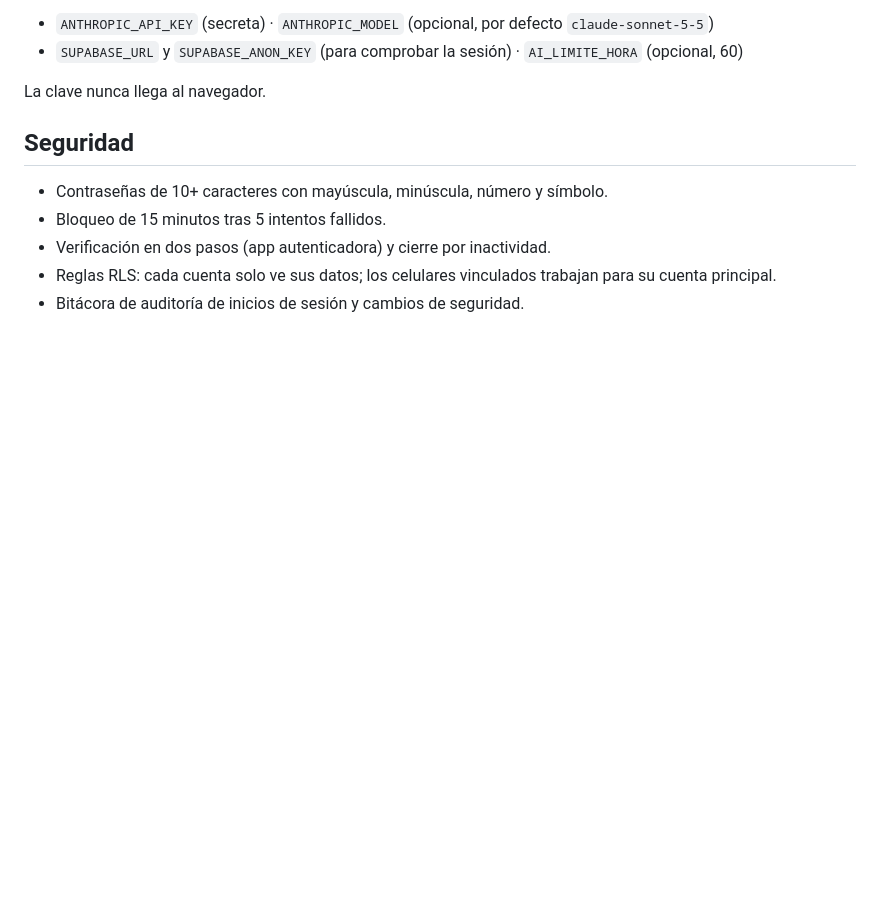
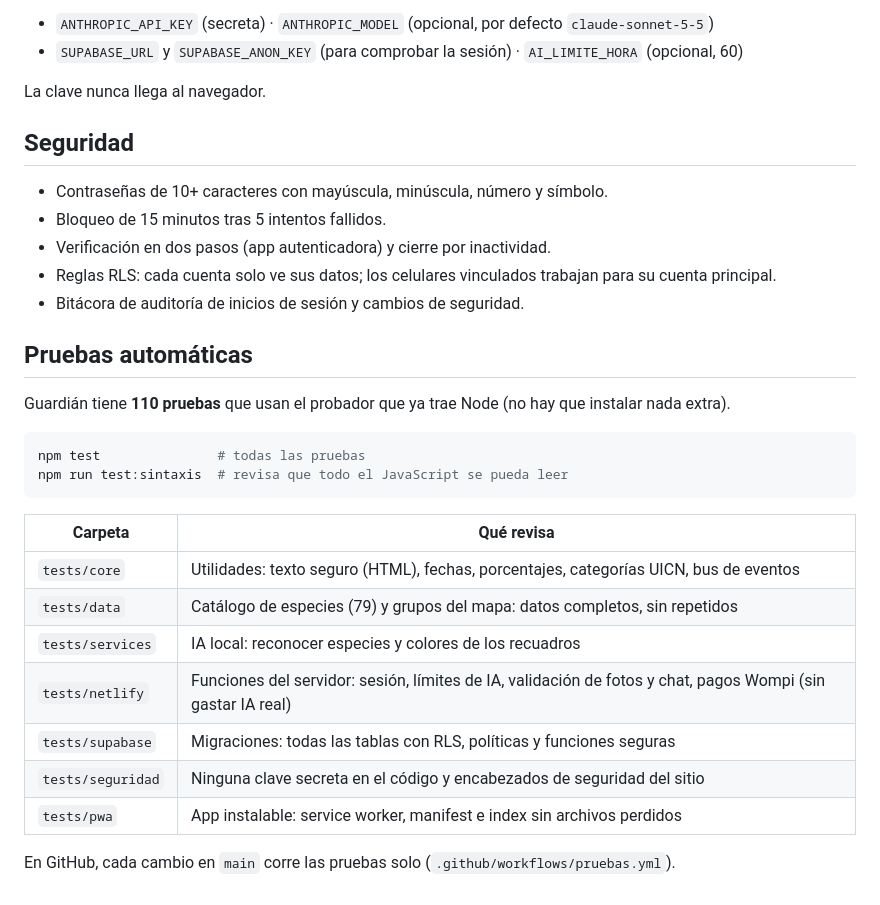
Before and after one commit to NIckys310/guardian-ia, a Markdown page: guardian-web/README.md, the part around the change. GitHub-like rendering; blank space fills up the shorter version.

Commit message:
Guardián: README explica las pruebas automáticas
Co-Authored-By: Claude Opus 5.5 <noreply@anthropic.com>

````diff
--- a/guardian-web/README.md
+++ b/guardian-web/README.md
@@ -63,3 +63,24 @@ La clave nunca llega al navegador.
 - Verificación en dos pasos (app autenticadora) y cierre por inactividad.
 - Reglas RLS: cada cuenta solo ve sus datos; los celulares vinculados trabajan para su cuenta principal.
 - Bitácora de auditoría de inicios de sesión y cambios de seguridad.
+
+## Pruebas automáticas
+
+Guardián tiene **110 pruebas** que usan el probador que ya trae Node (no hay que instalar nada extra).
+
+```bash
+npm test               # todas las pruebas
+npm run test:sintaxis  # revisa que todo el JavaScript se pueda leer
+```
+
+| Carpeta | Qué revisa |
+|---|---|
+| `tests/core` | Utilidades: texto seguro (HTML), fechas, porcentajes, categorías UICN, bus de eventos |
+| `tests/data` | Catálogo de especies (79) y grupos del mapa: datos completos, sin repetidos |
+| `tests/services` | IA local: reconocer especies y colores de los recuadros |
+| `tests/netlify` | Funciones del servidor: sesión, límites de IA, validación de fotos y chat, pagos Wompi (sin gastar IA real) |
+| `tests/supabase` | Migraciones: todas las tablas con RLS, políticas y funciones seguras |
+| `tests/seguridad` | Ninguna clave secreta en el código y encabezados de seguridad del sitio |
+| `tests/pwa` | App instalable: service worker, manifest e index sin archivos perdidos |
+
+En GitHub, cada cambio en `main` corre las pruebas solo (`.github/workflows/pruebas.yml`).
````
